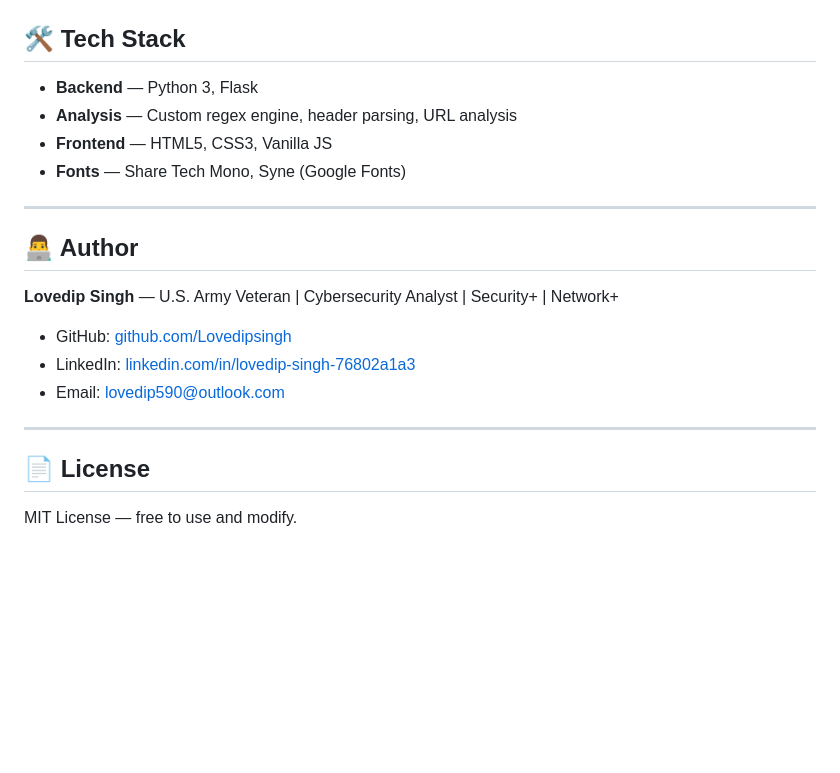
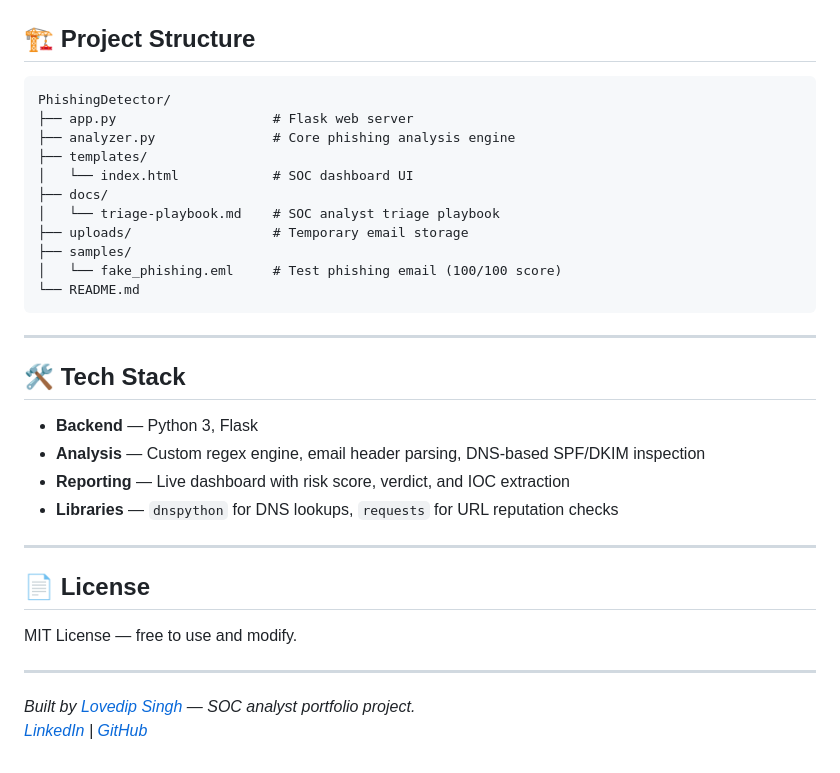
Before and after one commit to Lovedipsingh/Phishing-Detector, a Markdown page: README.md, the part around one of its changes. GitHub-like rendering; blank space fills up the shorter version.

````diff
--- a/README.md
+++ b/README.md
@@ -134,22 +126,35 @@ PhishingDetector/
+## 🏗️ Project Structure
+
+```
+PhishingDetector/
+├── app.py                    # Flask web server
+├── analyzer.py               # Core phishing analysis engine
+├── templates/
+│   └── index.html            # SOC dashboard UI
+├── docs/
+│   └── triage-playbook.md    # SOC analyst triage playbook
+├── uploads/                  # Temporary email storage
+├── samples/
+│   └── fake_phishing.eml     # Test phishing email (100/100 score)
+└── README.md
+```
+
+---
+
 ## 🛠️ Tech Stack
 
 - **Backend** — Python 3, Flask
-- **Analysis** — Custom regex engine, header parsing, URL analysis
-- **Frontend** — HTML5, CSS3, Vanilla JS
-- **Fonts** — Share Tech Mono, Syne (Google Fonts)
-
----
-
-## 👨‍💻 Author
-
-**Lovedip Singh** — U.S. Army Veteran | Cybersecurity Analyst | Security+ | Network+
-
-- GitHub: [github.com/Lovedipsingh](https://github.com/Lovedipsingh)
-- LinkedIn: [linkedin.com/in/lovedip-singh-76802a1a3](https://linkedin.com/in/lovedip-singh-76802a1a3)
-- Email: lovedip590@outlook.com
+- **Analysis** — Custom regex engine, email header parsing, DNS-based SPF/DKIM inspection
+- **Reporting** — Live dashboard with risk score, verdict, and IOC extraction
+- **Libraries** — `dnspython` for DNS lookups, `requests` for URL reputation checks
 
 ---
 
 ## 📄 License
 
 MIT License — free to use and modify.
+
+---
+
+*Built by [Lovedip Singh](https://github.com/Lovedipsingh) — SOC analyst portfolio project.*
+*[LinkedIn](https://linkedin.com/in/lovedip-singh-76802a1a3) | [GitHub](https://github.com/Lovedipsingh)*
````
Also changed, not shown: other parts of README.md (+90 -98 lines).
